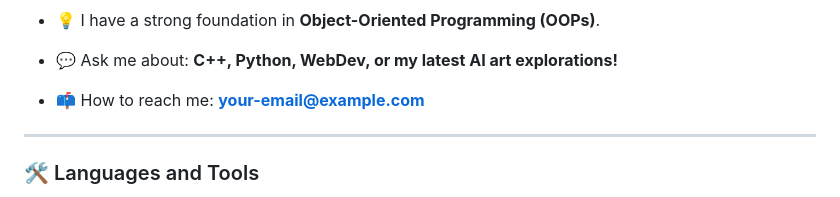
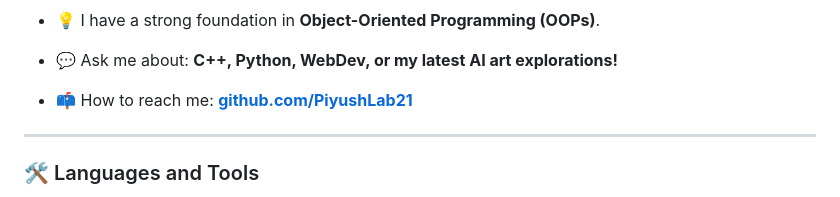
Before and after one commit to PiyushLab21/PiyushLab21, a Markdown page: README.md, the part around the change. Drawn GitHub-style.

```diff
--- a/README.md
+++ b/README.md
@@ -30,7 +30,7 @@ I'm a 1st-year BSc.IT student at PPU with a strong passion for solving complex p
 
 * 💬 Ask me about: **C++, Python, WebDev, or my latest AI art explorations!**
 
-* 📫 How to reach me: **[your-email@example.com](mailto:your-email@example.com)**
+* 📫 How to reach me: **[github.com/PiyushLab21](mailto:your-email@example.com)**
 
 
 
```
